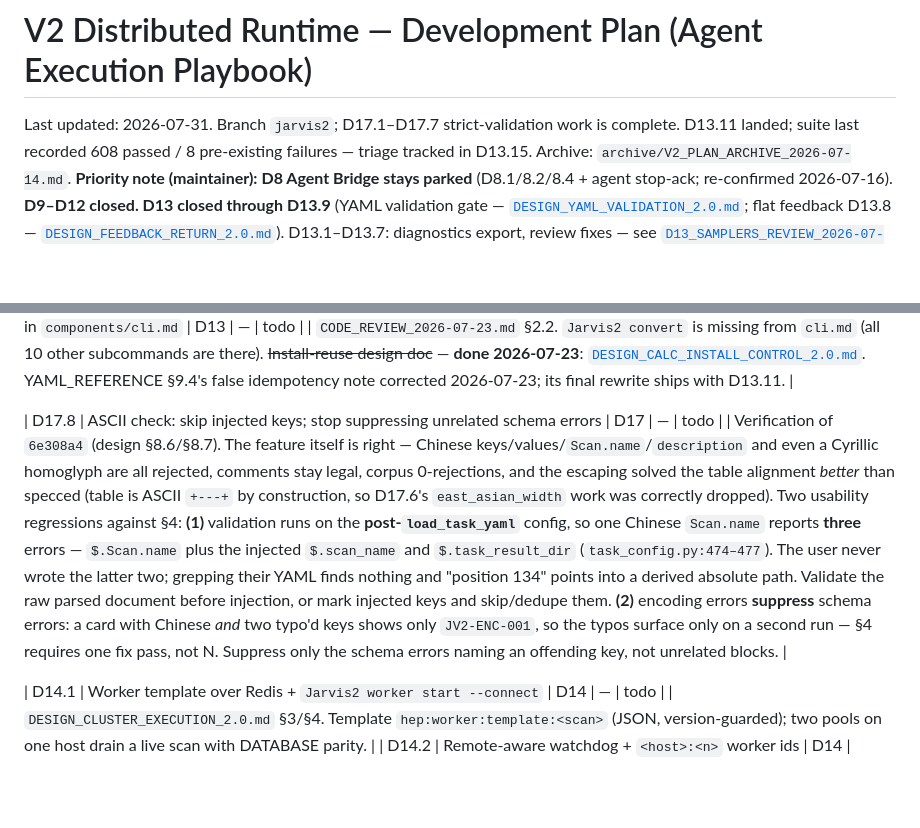
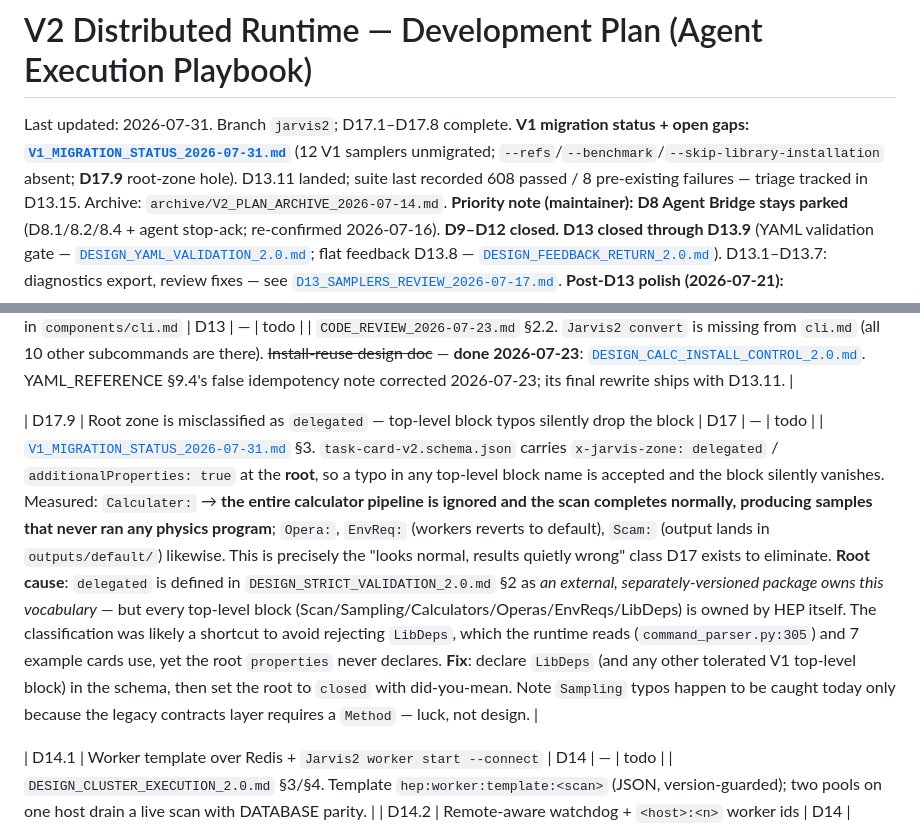
Before and after one commit to Pengxuan-Zhu-Phys/Jarvis-Books, a Markdown page: Jarvis-HEP V2/V2_DISTRIBUTED_PLAN.md, 2 parts joined by grey strips. Drawn GitHub-style; blank space fills up the shorter version.

```diff
--- a/Jarvis-HEP V2/V2_DISTRIBUTED_PLAN.md
+++ b/Jarvis-HEP V2/V2_DISTRIBUTED_PLAN.md
@@ -1,6 +1,6 @@
 # V2 Distributed Runtime — Development Plan (Agent Execution Playbook)
 
-Last updated: 2026-07-31. Branch `jarvis2`; D17.1–D17.7 strict-validation work is complete. D13.11 landed; suite last recorded 608 passed / 8 pre-existing failures — triage tracked in D13.15.
+Last updated: 2026-07-31. Branch `jarvis2`; D17.1–D17.8 complete. **V1 migration status + open gaps: [`V1_MIGRATION_STATUS_2026-07-31.md`](V1_MIGRATION_STATUS_2026-07-31.md)** (12 V1 samplers unmigrated; `--refs`/`--benchmark`/`--skip-library-installation` absent; **D17.9** root-zone hole). D13.11 landed; suite last recorded 608 passed / 8 pre-existing failures — triage tracked in D13.15.
 Archive: `archive/V2_PLAN_ARCHIVE_2026-07-14.md`.
 **Priority note (maintainer):** **D8 Agent Bridge stays parked** (D8.1/8.2/8.4 + agent stop-ack;
 re-confirmed 2026-07-16). **D9–D12 closed. D13 closed through D13.9** (YAML validation gate —
@@ -167,7 +167,8 @@ Allowed statuses: `todo`, `in-progress`, `done`, `blocked`.
 | D13.13 | Doc/design debt: `convert` in `components/cli.md` | D13 | — | todo |            | `CODE_REVIEW_2026-07-23.md` §2.2. `Jarvis2 convert` is missing from `cli.md` (all 10 other subcommands are there). ~~Install-reuse design doc~~ — **done 2026-07-23**: [`DESIGN_CALC_INSTALL_CONTROL_2.0.md`](DESIGN_CALC_INSTALL_CONTROL_2.0.md). YAML_REFERENCE §9.4's false idempotency note corrected 2026-07-23; its final rewrite ships with D13.11. |
 
 
-| D17.8 | ASCII check: skip injected keys; stop suppressing unrelated schema errors | D17 | — | todo |            | Verification of `6e308a4` (design §8.6/§8.7). The feature itself is right — Chinese keys/values/`Scan.name`/`description` and even a Cyrillic homoglyph are all rejected, comments stay legal, corpus 0-rejections, and the escaping solved the table alignment *better* than specced (table is ASCII `+---+` by construction, so D17.6's `east_asian_width` work was correctly dropped). Two usability regressions against §4: **(1)** validation runs on the **post-`load_task_yaml`** config, so one Chinese `Scan.name` reports **three** errors — `$.Scan.name` plus the injected `$.scan_name` and `$.task_result_dir` (`task_config.py:474–477`). The user never wrote the latter two; grepping their YAML finds nothing and "position 134" points into a derived absolute path. Validate the raw parsed document before injection, or mark injected keys and skip/dedupe them. **(2)** encoding errors **suppress** schema errors: a card with Chinese *and* two typo'd keys shows only `JV2-ENC-001`, so the typos surface only on a second run — §4 requires one fix pass, not N. Suppress only the schema errors naming an offending key, not unrelated blocks. |
+
+| D17.9 | Root zone is misclassified as `delegated` — top-level block typos silently drop the block | D17 | — | todo |            | [`V1_MIGRATION_STATUS_2026-07-31.md`](V1_MIGRATION_STATUS_2026-07-31.md) §3. `task-card-v2.schema.json` carries `x-jarvis-zone: delegated` / `additionalProperties: true` at the **root**, so a typo in any top-level block name is accepted and the block silently vanishes. Measured: `Calculater:` → **the entire calculator pipeline is ignored and the scan completes normally, producing samples that never ran any physics program**; `Opera:`, `EnvReq:` (workers reverts to default), `Scam:` (output lands in `outputs/default/`) likewise. This is precisely the "looks normal, results quietly wrong" class D17 exists to eliminate. **Root cause**: `delegated` is defined in `DESIGN_STRICT_VALIDATION_2.0.md` §2 as *an external, separately-versioned package owns this vocabulary* — but every top-level block (Scan/Sampling/Calculators/Operas/EnvReqs/LibDeps) is owned by HEP itself. The classification was likely a shortcut to avoid rejecting `LibDeps`, which the runtime reads (`command_parser.py:305`) and 7 example cards use, yet the root `properties` never declares. **Fix**: declare `LibDeps` (and any other tolerated V1 top-level block) in the schema, then set the root to `closed` with did-you-mean. Note `Sampling` typos happen to be caught today only because the legacy contracts layer requires a `Method` — luck, not design. |
 
 | D14.1 | Worker template over Redis + `Jarvis2 worker start --connect`                           | D14       | —                | todo                                   |            | `DESIGN_CLUSTER_EXECUTION_2.0.md` §3/§4. Template `hep:worker:template:<scan>` (JSON, version-guarded); two pools on one host drain a live scan with DATABASE parity. |
 | D14.2 | Remote-aware watchdog + `<host>:<n>` worker ids                                         | D14       | D14.1            | todo                                   |            | Sweep foreign dead workers, never respawn; pool-local D12.7 orphan reaping. |
```
Also changed, not shown: other parts of Jarvis-HEP V2/V2_DISTRIBUTED_PLAN.md (+1 -1 lines), Jarvis-HEP V2/README.md (+1 -0 lines), Jarvis-HEP V2/V1_MIGRATION_STATUS_2026-07-31.md (added, +129 -0 lines).
